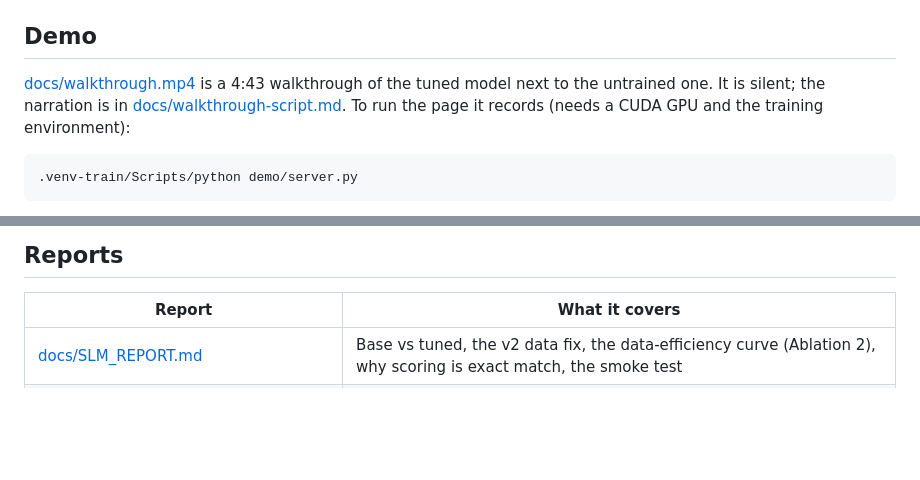
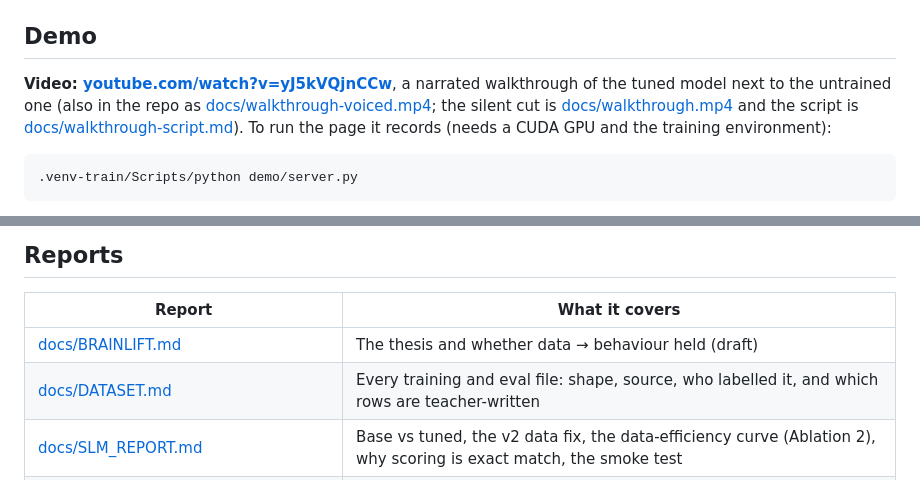
Before and after one commit to joshuatagoe/league-toxicity-slm, a Markdown page: README.md, 2 parts joined by grey strips. Rendered like a GitHub page; blank space fills up the shorter version.

````diff
--- a/README.md
+++ b/README.md
@@ -37,7 +37,7 @@ Use `--eval-set data/pressure/PRESSURE.jsonl` for the pressure set, or `--model
 
 ## Demo
 
-[docs/walkthrough.mp4](docs/walkthrough.mp4) is a 4:43 walkthrough of the tuned model next to the untrained one. It is silent; the narration is in [docs/walkthrough-script.md](docs/walkthrough-script.md). To run the page it records (needs a CUDA GPU and the training environment):
+**Video: [youtube.com/watch?v=yJ5kVQjnCCw](https://www.youtube.com/watch?v=yJ5kVQjnCCw)**, a narrated walkthrough of the tuned model next to the untrained one (also in the repo as [docs/walkthrough-voiced.mp4](docs/walkthrough-voiced.mp4); the silent cut is [docs/walkthrough.mp4](docs/walkthrough.mp4) and the script is [docs/walkthrough-script.md](docs/walkthrough-script.md)). To run the page it records (needs a CUDA GPU and the training environment):
 
 ```
 .venv-train/Scripts/python demo/server.py
@@ -53,6 +53,8 @@ One caveat: on borderline lines, the untrained model's answer can change with th
 
 | Report | What it covers |
 | --- | --- |
+| [docs/BRAINLIFT.md](docs/BRAINLIFT.md) | The thesis and whether data → behaviour held (draft) |
+| [docs/DATASET.md](docs/DATASET.md) | Every training and eval file: shape, source, who labelled it, and which rows are teacher-written |
 | [docs/SLM_REPORT.md](docs/SLM_REPORT.md) | Base vs tuned, the v2 data fix, the data-efficiency curve (Ablation 2), why scoring is exact match, the smoke test |
 | [docs/CEILING_REPORT.md](docs/CEILING_REPORT.md) and [results/ablation1.md](results/ablation1.md) | The prompt-ceiling ablation (Ablation 1) and its failure mode |
 | [results/slm_results.md](results/slm_results.md) | Generated tables behind the small-model report, with paired intervals (`scripts/slm_results.py`) |
````
Also changed, not shown: docs/BRAINLIFT.md (added, +112 -0 lines), docs/DATASET.md (added, +86 -0 lines).
